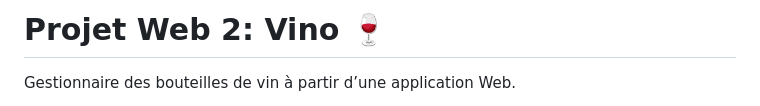
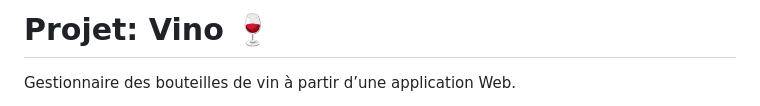
Before and after one commit to absahmed799/vino2, a Markdown page: README.md, the part around the change. Rendered like a GitHub page.

Commit message:
Update README.md
correction

```diff
--- a/README.md
+++ b/README.md
@@ -1,4 +1,4 @@
-# Projet Web 2: Vino 🍷
+# Projet: Vino 🍷
 
 Gestionnaire des bouteilles de vin à partir d’une application Web.
 
```
